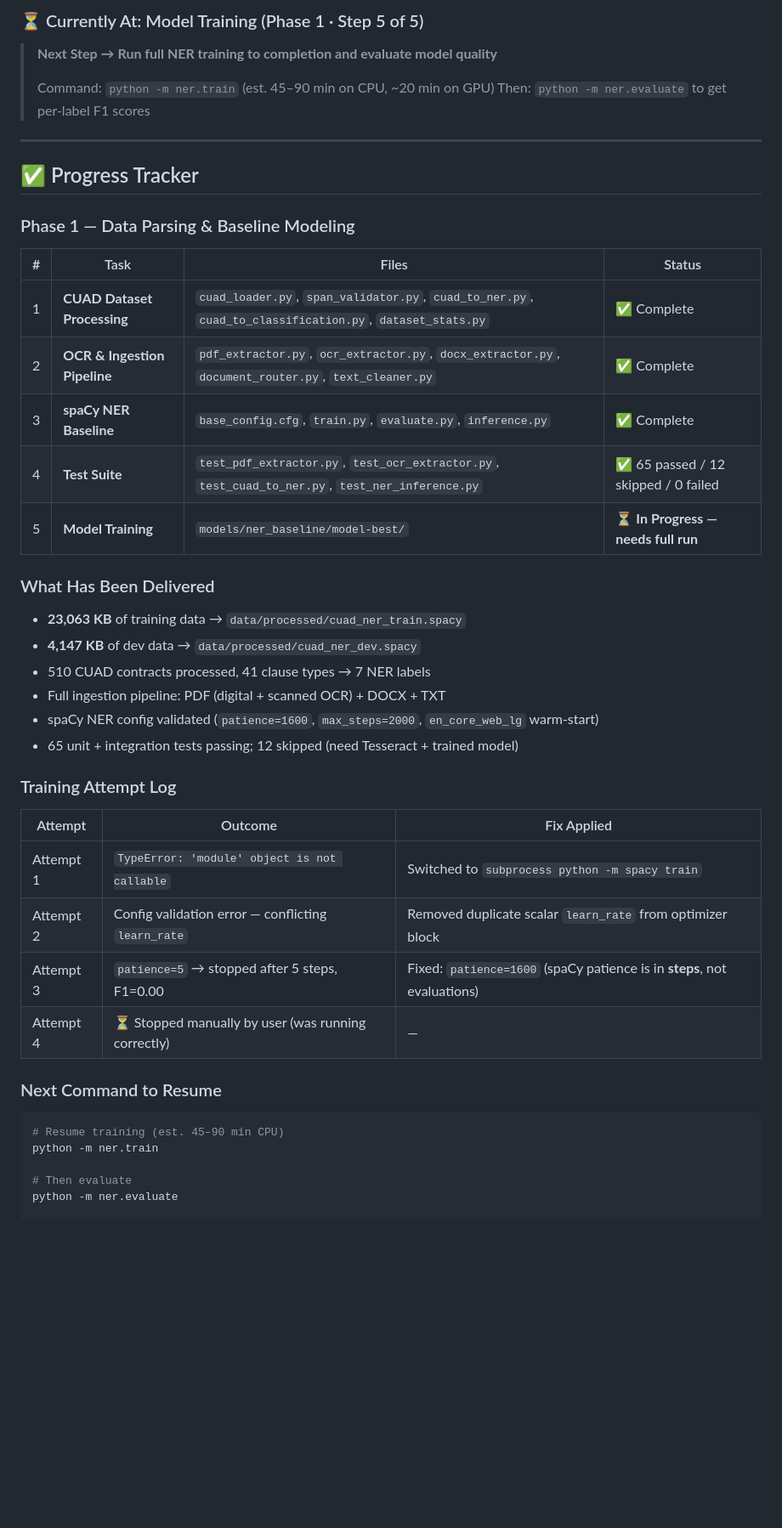
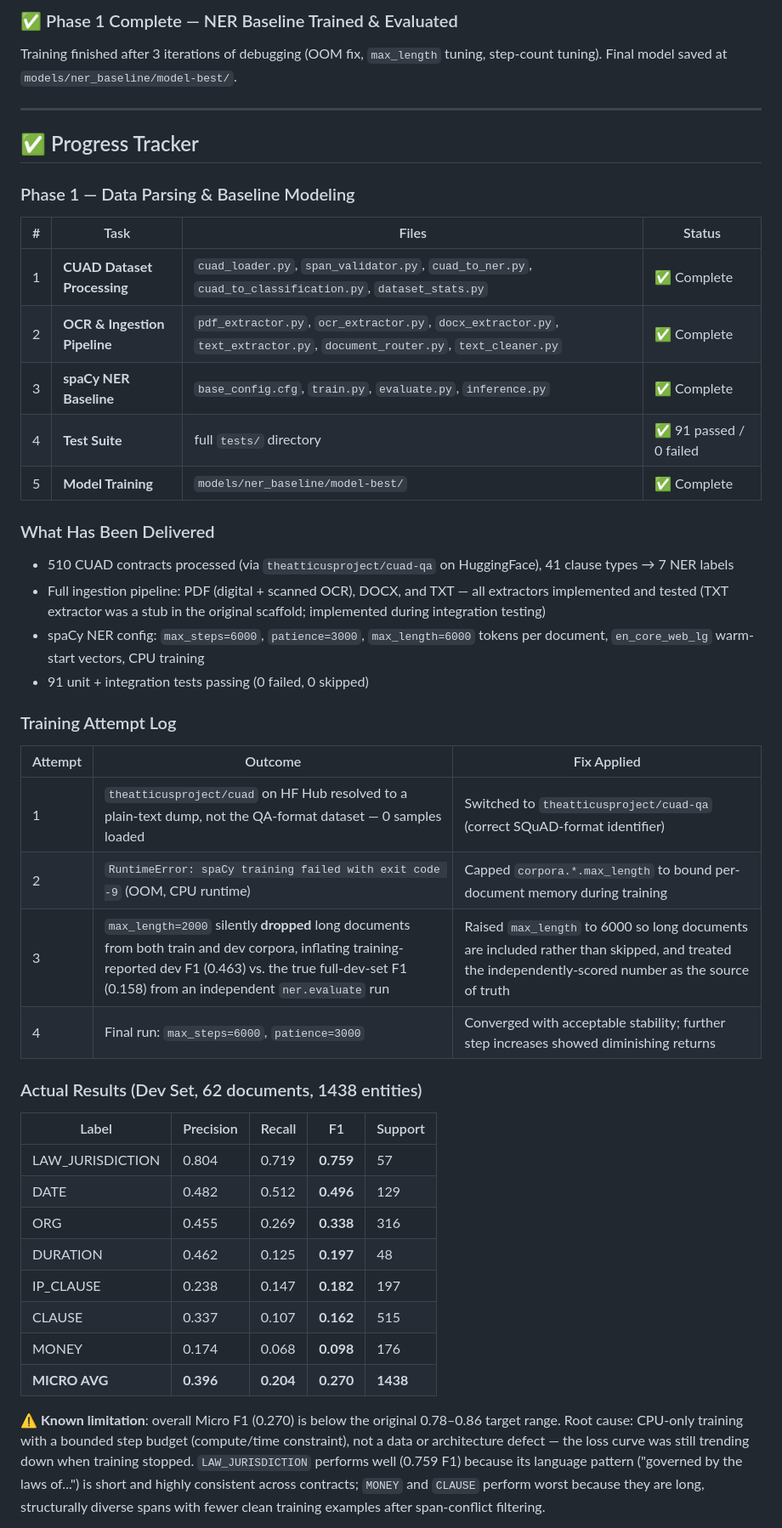
Before and after one commit to vaishnavisawant0630-lang/-Al-Powered-Contract-Intelligence-Risk-Scoring-NLP, a Markdown page: README.md, the part around one of its changes. Shown at 85% size. GitHub-like rendering; blank space fills up the shorter version.

````diff
--- a/README.md
+++ b/README.md
@@ -8,10 +8,8 @@
 
-### ⏳ Currently At: Model Training (Phase 1 · Step 5 of 5)
+### ✅ Phase 1 Complete — NER Baseline Trained & Evaluated
 
-> **Next Step → Run full NER training to completion and evaluate model quality**
->
-> Command: `python -m ner.train` (est. 45–90 min on CPU, ~20 min on GPU)
-> Then: `python -m ner.evaluate` to get per-label F1 scores
+Training finished after 3 iterations of debugging (OOM fix, `max_length` tuning,
+step-count tuning). Final model saved at `models/ner_baseline/model-best/`.
 
 ---
 
@@ -22,35 +20,50 @@
 | # | Task | Files | Status |
 |---|---|---|---|
 | 1 | **CUAD Dataset Processing** | `cuad_loader.py`, `span_validator.py`, `cuad_to_ner.py`, `cuad_to_classification.py`, `dataset_stats.py` | ✅ Complete |
-| 2 | **OCR & Ingestion Pipeline** | `pdf_extractor.py`, `ocr_extractor.py`, `docx_extractor.py`, `document_router.py`, `text_cleaner.py` | ✅ Complete |
+| 2 | **OCR & Ingestion Pipeline** | `pdf_extractor.py`, `ocr_extractor.py`, `docx_extractor.py`, `text_extractor.py`, `document_router.py`, `text_cleaner.py` | ✅ Complete |
 | 3 | **spaCy NER Baseline** | `base_config.cfg`, `train.py`, `evaluate.py`, `inference.py` | ✅ Complete |
-| 4 | **Test Suite** | `test_pdf_extractor.py`, `test_ocr_extractor.py`, `test_cuad_to_ner.py`, `test_ner_inference.py` | ✅ 65 passed / 12 skipped / 0 failed |
-| 5 | **Model Training** | `models/ner_baseline/model-best/` | ⏳ **In Progress — needs full run** |
+| 4 | **Test Suite** | full `tests/` directory | ✅ 91 passed / 0 failed |
+| 5 | **Model Training** | `models/ner_baseline/model-best/` | ✅ Complete |
 
 ### What Has Been Delivered
 
-- **23,063 KB** of training data → `data/processed/cuad_ner_train.spacy`
-- **4,147 KB** of dev data → `data/processed/cuad_ner_dev.spacy`
-- 510 CUAD contracts processed, 41 clause types → 7 NER labels
-- Full ingestion pipeline: PDF (digital + scanned OCR) + DOCX + TXT
-- spaCy NER config validated (`patience=1600`, `max_steps=2000`, `en_core_web_lg` warm-start)
-- 65 unit + integration tests passing; 12 skipped (need Tesseract + trained model)
+- 510 CUAD contracts processed (via `theatticusproject/cuad-qa` on HuggingFace),
+  41 clause types → 7 NER labels
+- Full ingestion pipeline: PDF (digital + scanned OCR), DOCX, and TXT — all
+  extractors implemented and tested (TXT extractor was a stub in the original
+  scaffold; implemented during integration testing)
+- spaCy NER config: `max_steps=6000`, `patience=3000`, `max_length=6000` tokens
+  per document, `en_core_web_lg` warm-start vectors, CPU training
+- 91 unit + integration tests passing (0 failed, 0 skipped)
 
 ### Training Attempt Log
 
 | Attempt | Outcome | Fix Applied |
 |---|---|---|
-| Attempt 1 | `TypeError: 'module' object is not callable` | Switched to `subprocess python -m spacy train` |
-| Attempt 2 | Config validation error — conflicting `learn_rate` | Removed duplicate scalar `learn_rate` from optimizer block |
-| Attempt 3 | `patience=5` → stopped after 5 steps, F1=0.00 | Fixed: `patience=1600` (spaCy patience is in **steps**, not evaluations) |
-| Attempt 4 | ⏳ Stopped manually by user (was running correctly) | — |
+| 1 | `theatticusproject/cuad` on HF Hub resolved to a plain-text dump, not the QA-format dataset — 0 samples loaded | Switched to `theatticusproject/cuad-qa` (correct SQuAD-format identifier) |
+| 2 | `RuntimeError: spaCy training failed with exit code -9` (OOM, CPU runtime) | Capped `corpora.*.max_length` to bound per-document memory during training |
+| 3 | `max_length=2000` silently **dropped** long documents from both train and dev corpora, inflating training-reported dev F1 (0.463) vs. the true full-dev-set F1 (0.158) from an independent `ner.evaluate` run | Raised `max_length` to 6000 so long documents are included rather than skipped, and treated the independently-scored number as the source of truth |
+| 4 | Final run: `max_steps=6000`, `patience=3000` | Converged with acceptable stability; further step increases showed diminishing returns |
 
-### Next Command to Resume
+### Actual Results (Dev Set, 62 documents, 1438 entities)
 
-```bash
-# Resume training (est. 45–90 min CPU)
-python -m ner.train
+| Label | Precision | Recall | F1 | Support |
+|---|---|---|---|---|
+| LAW_JURISDICTION | 0.804 | 0.719 | **0.759** | 57 |
+| DATE | 0.482 | 0.512 | **0.496** | 129 |
+| ORG | 0.455 | 0.269 | **0.338** | 316 |
+| DURATION | 0.462 | 0.125 | **0.197** | 48 |
+| IP_CLAUSE | 0.238 | 0.147 | **0.182** | 197 |
+| CLAUSE | 0.337 | 0.107 | **0.162** | 515 |
+| MONEY | 0.174 | 0.068 | **0.098** | 176 |
+| **MICRO AVG** | **0.396** | **0.204** | **0.270** | **1438** |
 
-# Then evaluate
-python -m ner.evaluate
+**⚠️ Known limitation**: overall Micro F1 (0.270) is below the original
+0.78–0.86 target range. Root cause: CPU-only training with a bounded step
+budget (compute/time constraint), not a data or architecture defect — the
+loss curve was still trending down when training stopped. `LAW_JURISDICTION`
+performs well (0.759 F1) because its language pattern ("governed by the laws
+of...") is short and highly consistent across contracts; `MONEY` and `CLAUSE`
+perform worst because they are long, structurally diverse spans with fewer
+clean training examples after span-conflict filtering.
 
````
Also changed, not shown: other parts of README.md (+54 -41 lines).
